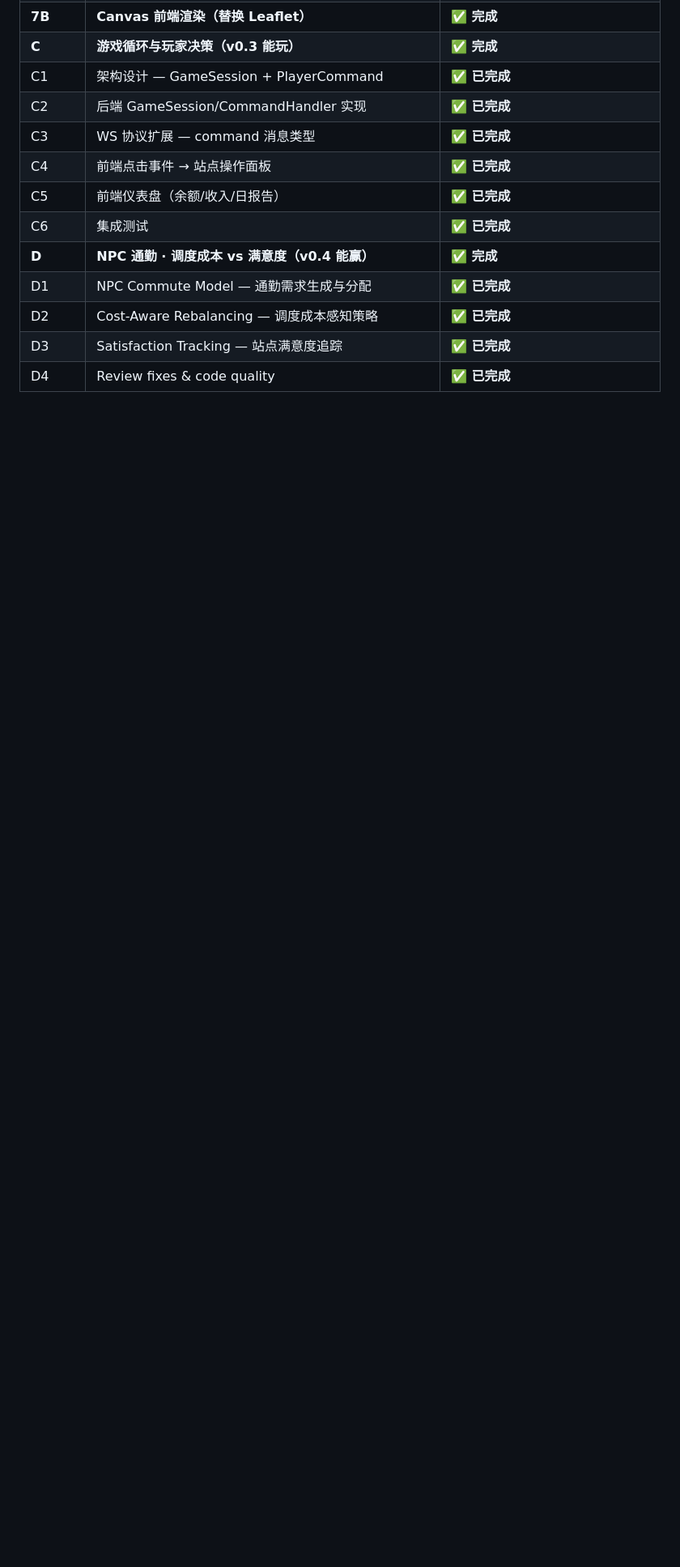
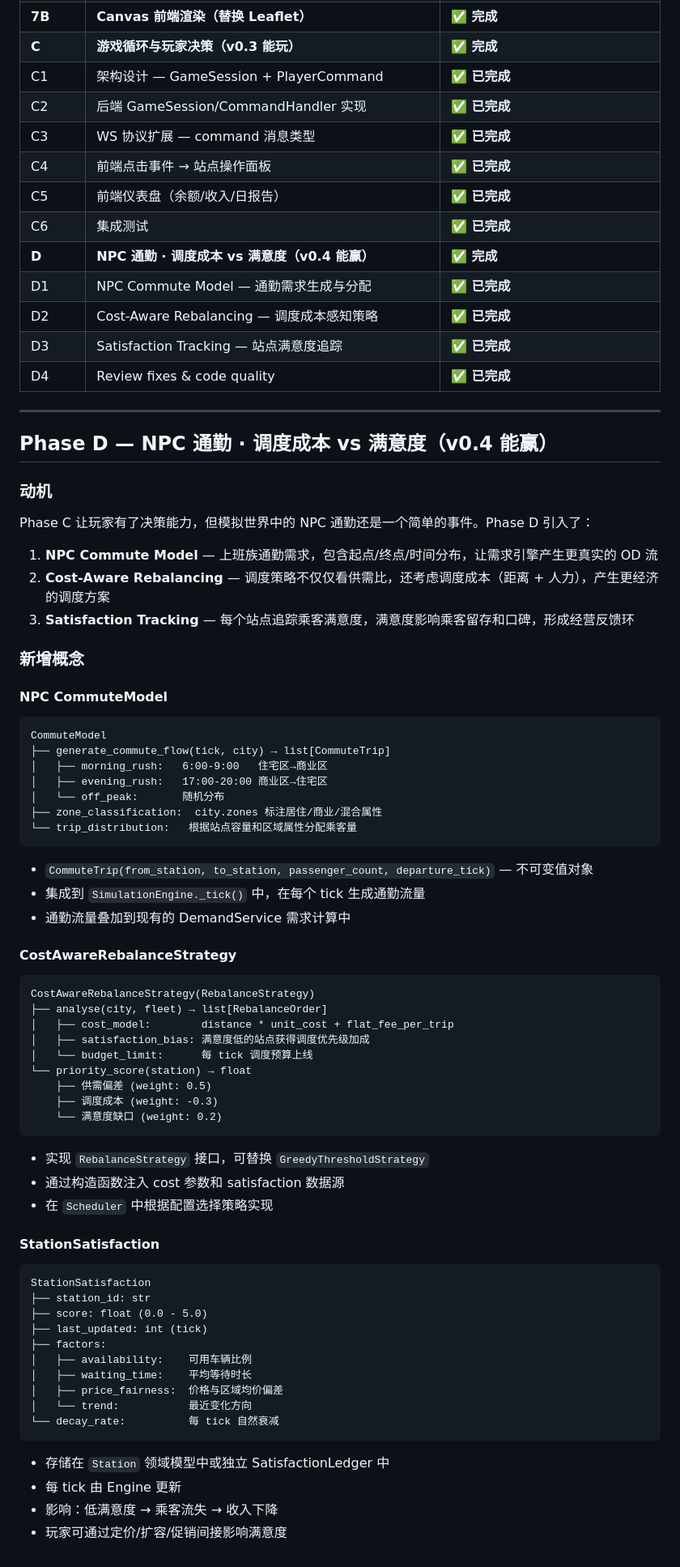
Before and after one commit to kcccn/sharedBikes, a Markdown page: docs/architecture.md, the part around the change. Shown at 81% size. Drawn GitHub-style; blank space fills up the shorter version.

Commit message:
architecture.md: add Phase D NPC Commute architecture section

````diff
--- a/docs/architecture.md
+++ b/docs/architecture.md
@@ -374,3 +374,71 @@ CommandHandler
 | D2 | Cost-Aware Rebalancing — 调度成本感知策略 | ✅ **已完成** |
 | D3 | Satisfaction Tracking — 站点满意度追踪 | ✅ **已完成** |
 | D4 | Review fixes & code quality | ✅ **已完成** |
+
+---
+
+## Phase D — NPC 通勤 · 调度成本 vs 满意度（v0.4 能赢）
+
+### 动机
+
+Phase C 让玩家有了决策能力，但模拟世界中的 NPC 通勤还是一个简单的事件。Phase D 引入了：
+
+1. **NPC Commute Model** — 上班族通勤需求，包含起点/终点/时间分布，让需求引擎产生更真实的 OD 流
+2. **Cost-Aware Rebalancing** — 调度策略不仅仅看供需比，还考虑调度成本（距离 + 人力），产生更经济的调度方案
+3. **Satisfaction Tracking** — 每个站点追踪乘客满意度，满意度影响乘客留存和口碑，形成经营反馈环
+
+### 新增概念
+
+#### NPC CommuteModel
+
+```
+CommuteModel
+├── generate_commute_flow(tick, city) → list[CommuteTrip]
+│   ├── morning_rush:   6:00-9:00   住宅区→商业区
+│   ├── evening_rush:   17:00-20:00 商业区→住宅区
+│   └── off_peak:       随机分布
+├── zone_classification:  city.zones 标注居住/商业/混合属性
+└── trip_distribution:   根据站点容量和区域属性分配乘客量
+```
+
+- `CommuteTrip(from_station, to_station, passenger_count, departure_tick)` — 不可变值对象
+- 集成到 `SimulationEngine._tick()` 中，在每个 tick 生成通勤流量
+- 通勤流量叠加到现有的 DemandService 需求计算中
+
+#### CostAwareRebalanceStrategy
+
+```
+CostAwareRebalanceStrategy(RebalanceStrategy)
+├── analyse(city, fleet) → list[RebalanceOrder]
+│   ├── cost_model:        distance * unit_cost + flat_fee_per_trip
+│   ├── satisfaction_bias: 满意度低的站点获得调度优先级加成
+│   └── budget_limit:      每 tick 调度预算上线
+└── priority_score(station) → float
+    ├── 供需偏差 (weight: 0.5)
+    ├── 调度成本 (weight: -0.3)
+    └── 满意度缺口 (weight: 0.2)
+```
+
+- 实现 `RebalanceStrategy` 接口，可替换 `GreedyThresholdStrategy`
+- 通过构造函数注入 cost 参数和 satisfaction 数据源
+- 在 `Scheduler` 中根据配置选择策略实现
+
+#### StationSatisfaction
+
+```
+StationSatisfaction
+├── station_id: str
+├── score: float (0.0 - 5.0)
+├── last_updated: int (tick)
+├── factors:
+│   ├── availability:    可用车辆比例
+│   ├── waiting_time:    平均等待时长
+│   ├── price_fairness:  价格与区域均价偏差
+│   └── trend:           最近变化方向
+└── decay_rate:          每 tick 自然衰减
+```
+
+- 存储在 `Station` 领域模型中或独立 SatisfactionLedger 中
+- 每 tick 由 Engine 更新
+- 影响：低满意度 → 乘客流失 → 收入下降
+- 玩家可通过定价/扩容/促销间接影响满意度
````
